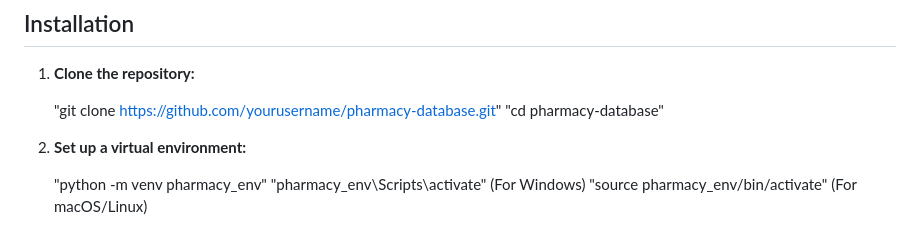
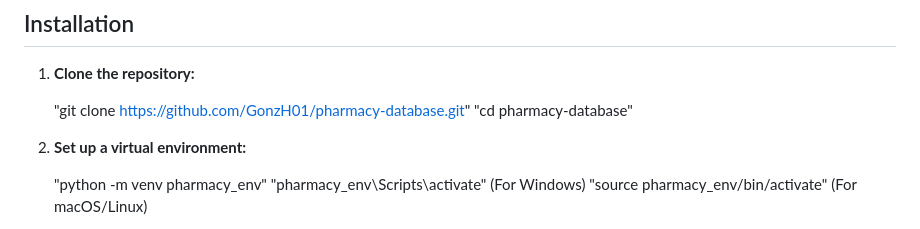
Before and after one commit to GonzH01/Pharmacy-Database, a Markdown page: README.md, the part around the change. Rendered like a GitHub page.

```diff
--- a/README.md
+++ b/README.md
@@ -35,7 +35,7 @@ The **Pharmacy Database Management System** is a web-based application built wit
 
 1. **Clone the repository:**
 
-   "git clone https://github.com/yourusername/pharmacy-database.git"
+   "git clone https://github.com/GonzH01/pharmacy-database.git"
    "cd pharmacy-database"
 
 2. **Set up a virtual environment:**
```
